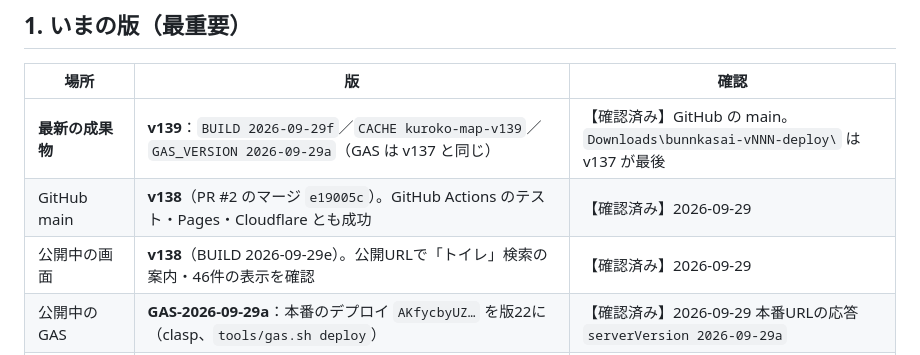
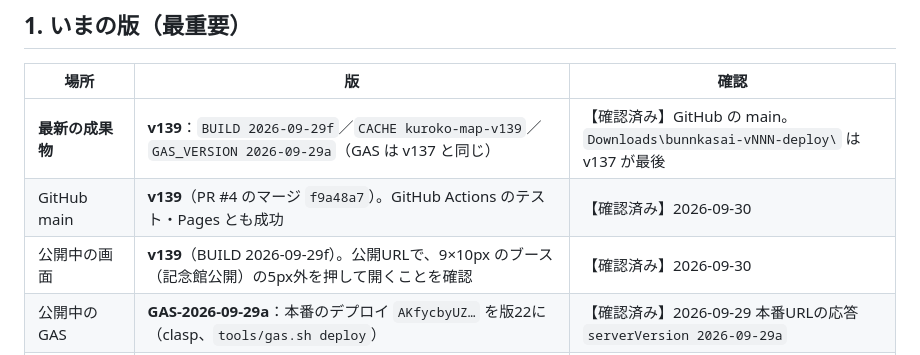
Before and after one commit to ma222222-source/bunnkasai, a Markdown page: PROGRESS.md, the part around the change. Drawn GitHub-style.

Commit message:
PROGRESS.md：v139 の公開を確認したことを記録
Co-Authored-By: Claude Opus 5.5 <noreply@anthropic.com>

```diff
--- a/PROGRESS.md
+++ b/PROGRESS.md
@@ -12,8 +12,8 @@
 | 場所 | 版 | 確認 |
 |---|---|---|
 | **最新の成果物** | **v139**：`BUILD 2026-09-29f`／`CACHE kuroko-map-v139`／`GAS_VERSION 2026-09-29a`（GAS は v137 と同じ） | 【確認済み】GitHub の main。`Downloads\bunnkasai-vNNN-deploy\` は v137 が最後 |
-| GitHub main | **v138**（PR #2 のマージ `e19005c`）。GitHub Actions のテスト・Pages・Cloudflare とも成功 | 【確認済み】2026-09-29 |
-| 公開中の画面 | **v138**（BUILD 2026-09-29e）。公開URLで「トイレ」検索の案内・46件の表示を確認 | 【確認済み】2026-09-29 |
+| GitHub main | **v139**（PR #4 のマージ `f9a48a7`）。GitHub Actions のテスト・Pages とも成功 | 【確認済み】2026-09-30 |
+| 公開中の画面 | **v139**（BUILD 2026-09-29f）。公開URLで、9×10px のブース（記念館公開）の5px外を押して開くことを確認 | 【確認済み】2026-09-30 |
 | 公開中の GAS | **GAS-2026-09-29a**：本番のデプロイ `AKfycbyUZ…` を版22に（clasp、`tools/gas.sh deploy`） | 【確認済み】2026-09-29 本番URLの応答 `serverVersion 2026-09-29a` |
 | 公開中のブースシート | **R8 の46件**（`setupR8AndArchiveOthers` 実行済み。試しの11件は「削除したブース」へ）。`validate` の実行は【未確認】 | 【確認済み】2026-09-29 本番の応答で46件 |
 | 公開中のお知らせ | 「落とし忘れが届いてます」（重要＝赤帯）が全員の画面に出ている | 【確認済み】2026-09-29。テストの残りなら係員画面の「お知らせ」で消す（§5-11） |
```
